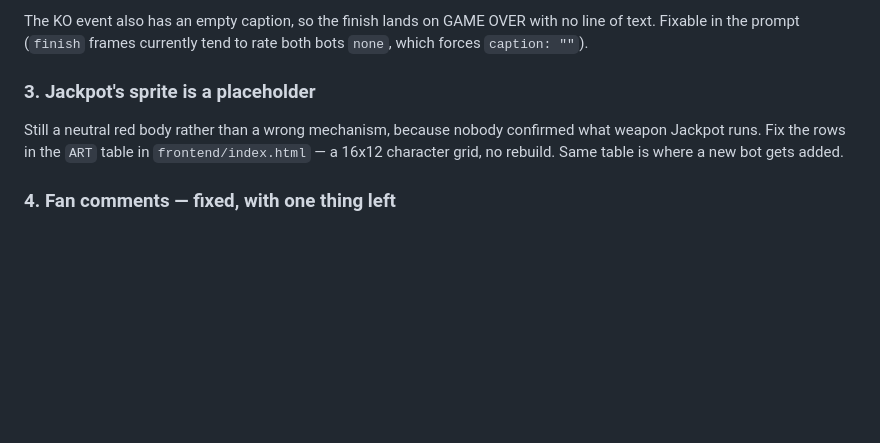
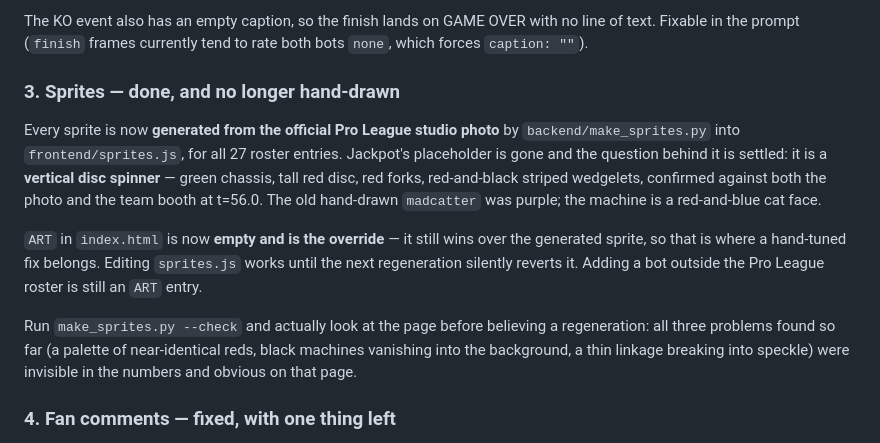
Before and after one commit to soycarts/gameover, a Markdown page: HANDOVER.md, the part around the change. Drawn GitHub-style; blank space fills up the shorter version.

Commit message:
Update the handover's sprite section — Jackpot's weapon is settled
Co-Authored-By: Claude Opus 5 <noreply@anthropic.com>

```diff
--- a/HANDOVER.md
+++ b/HANDOVER.md
@@ -213,11 +213,24 @@ The KO event also has an empty caption, so the finish lands on GAME OVER with no
 line of text. Fixable in the prompt (`finish` frames currently tend to rate both
 bots `none`, which forces `caption: ""`).
 
-### 3. Jackpot's sprite is a placeholder
+### 3. Sprites — done, and no longer hand-drawn
 
-Still a neutral red body rather than a wrong mechanism, because nobody confirmed
-what weapon Jackpot runs. Fix the rows in the `ART` table in `frontend/index.html`
-— a 16x12 character grid, no rebuild. Same table is where a new bot gets added.
+Every sprite is now **generated from the official Pro League studio photo** by
+`backend/make_sprites.py` into `frontend/sprites.js`, for all 27 roster entries.
+Jackpot's placeholder is gone and the question behind it is settled: it is a
+**vertical disc spinner** — green chassis, tall red disc, red forks, red-and-black
+striped wedgelets, confirmed against both the photo and the team booth at t=56.0.
+The old hand-drawn `madcatter` was purple; the machine is a red-and-blue cat face.
+
+`ART` in `index.html` is now **empty and is the override** — it still wins over the
+generated sprite, so that is where a hand-tuned fix belongs. Editing `sprites.js`
+works until the next regeneration silently reverts it. Adding a bot outside the Pro
+League roster is still an `ART` entry.
+
+Run `make_sprites.py --check` and actually look at the page before believing a
+regeneration: all three problems found so far (a palette of near-identical reds,
+black machines vanishing into the background, a thin linkage breaking into speckle)
+were invisible in the numbers and obvious on that page.
 
 ### 4. Fan comments — fixed, with one thing left
 
```
